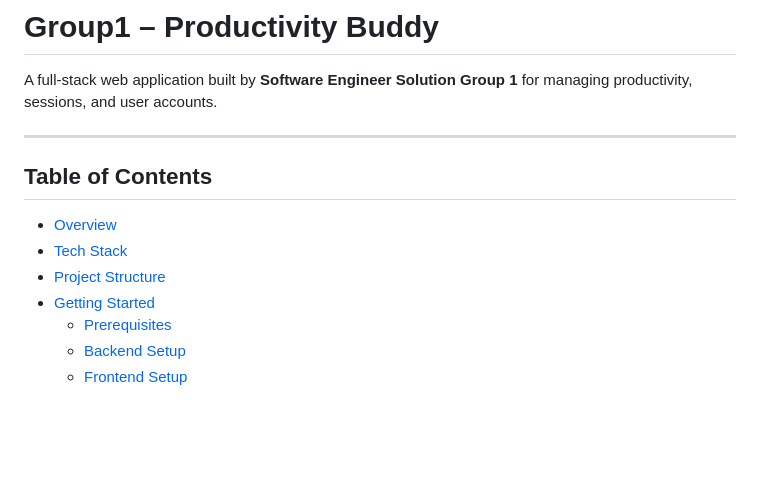
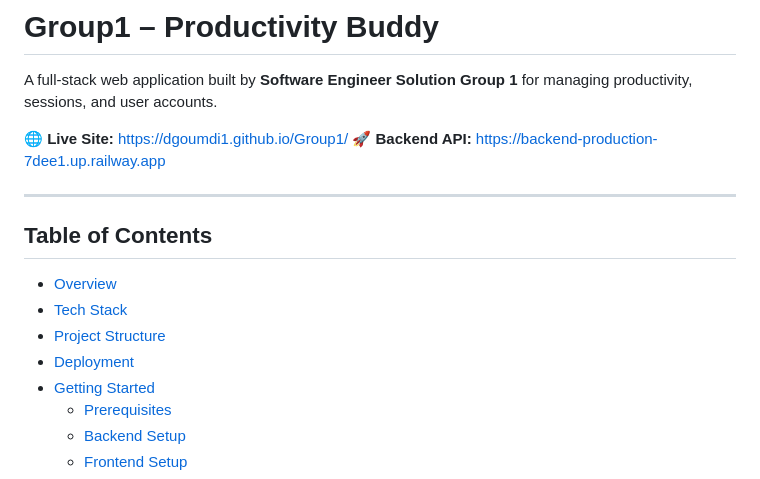
Before and after one commit to dgoumdi1/Group1, a Markdown page: README.md, the part around one of its changes. Rendered like a GitHub page; blank space fills up the shorter version.

```diff
--- a/README.md
+++ b/README.md
@@ -1,6 +1,9 @@
 # Group1 – Productivity Buddy
 
 A full-stack web application built by **Software Engineer Solution Group 1** for managing productivity, sessions, and user accounts.
+
+🌐 **Live Site:** [https://dgoumdi1.github.io/Group1/](https://dgoumdi1.github.io/Group1/)
+🚀 **Backend API:** [https://backend-production-7dee1.up.railway.app](https://backend-production-7dee1.up.railway.app)
 
 ---
 
@@ -9,6 +12,7 @@ A full-stack web application built by **Software Engineer Solution Group 1** for
 - [Overview](#overview)
 - [Tech Stack](#tech-stack)
 - [Project Structure](#project-structure)
+- [Deployment](#deployment)
 - [Getting Started](#getting-started)
   - [Prerequisites](#prerequisites)
   - [Backend Setup](#backend-setup)
```
Also changed, not shown: other parts of README.md (+65 -17 lines).
